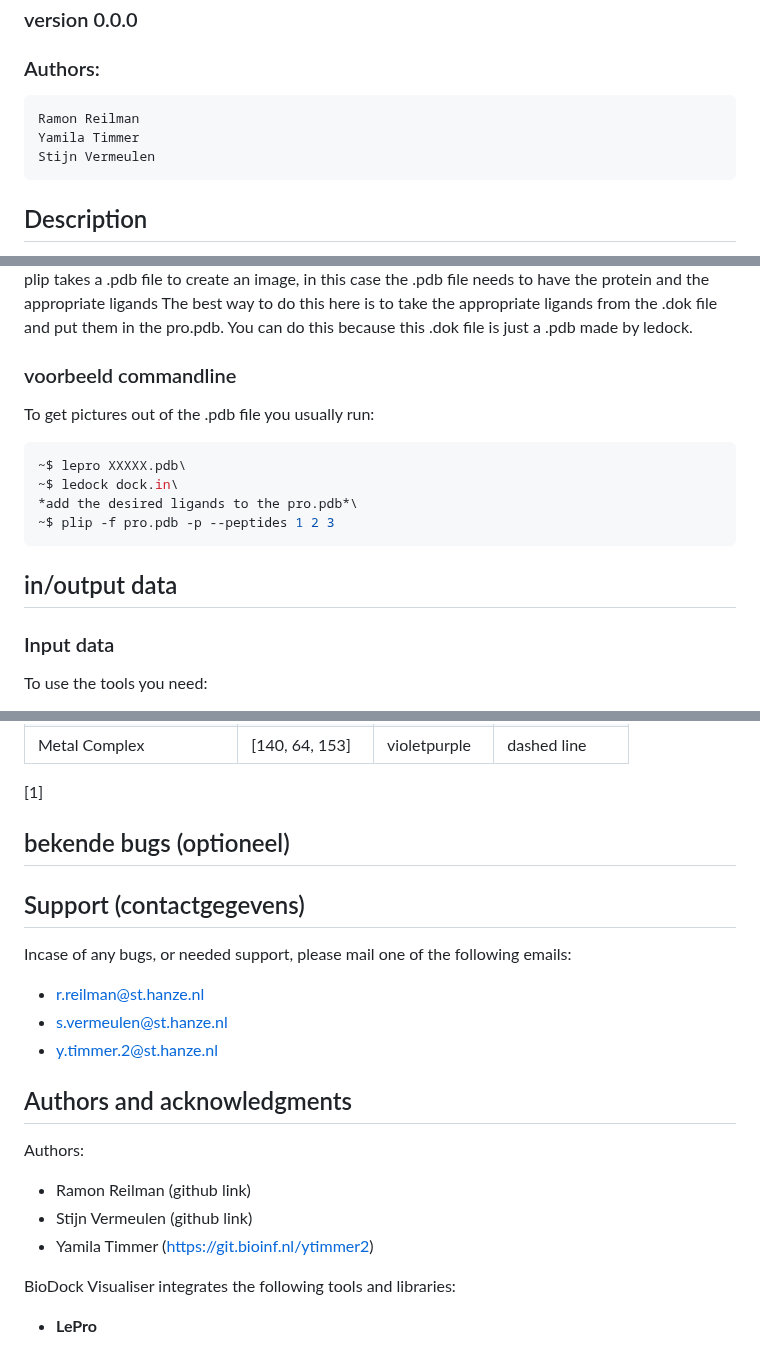
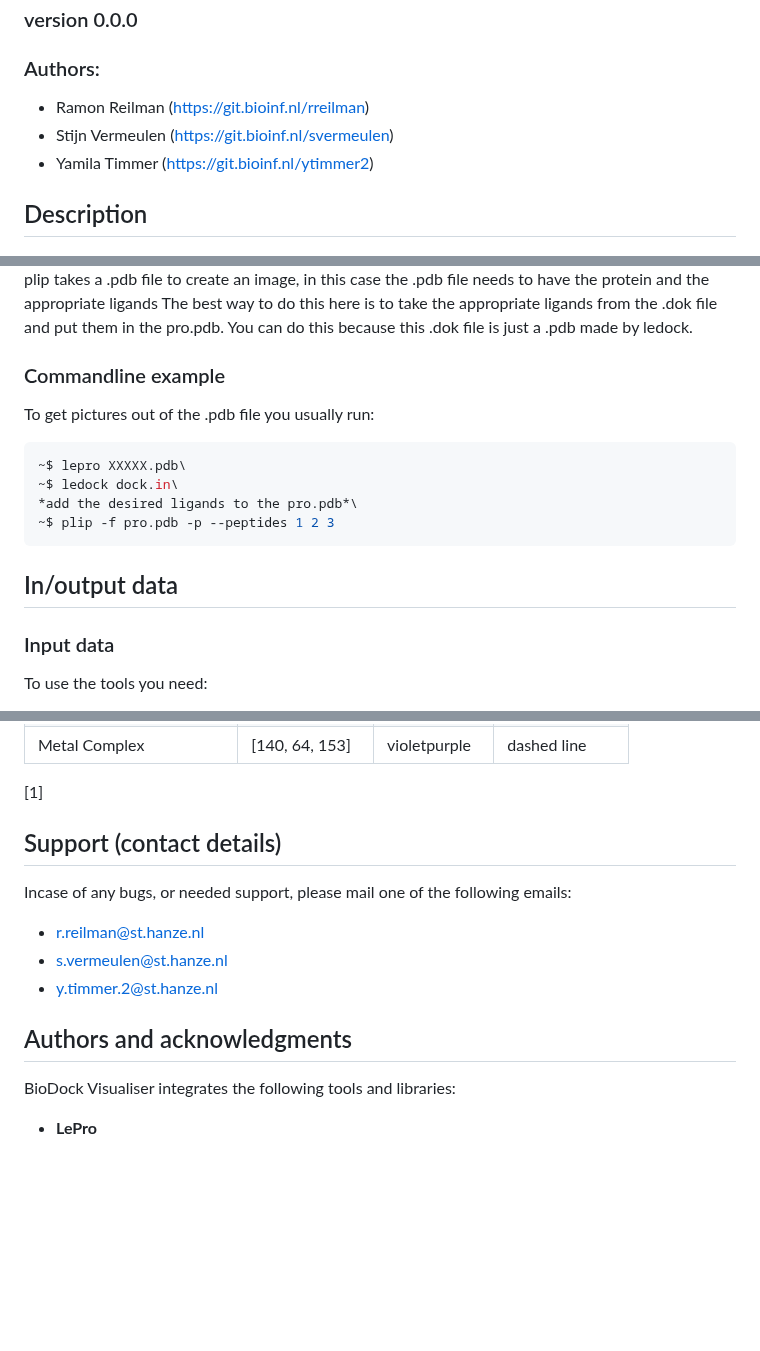
Before and after one commit to RamonReilman/website_biodock, a Markdown page: README.md, 3 parts joined by grey strips. Drawn GitHub-style; blank space fills up the shorter version.

Commit message:
changed authors and changed text to English in readme -Ramon
Based on feedback, changed stuff in the README.
- Changed text to English
- Changed Author location

````diff
--- a/README.md
+++ b/README.md
@@ -1,9 +1,9 @@
 # Biodock
 ### version 0.0.0
 ### Authors:
-    Ramon Reilman
-    Yamila Timmer
-    Stijn Vermeulen
+- Ramon Reilman (https://git.bioinf.nl/rreilman)
+- Stijn Vermeulen (https://git.bioinf.nl/svermeulen)
+- Yamila Timmer (https://git.bioinf.nl/ytimmer2)
 
 ## Description
 Understanding interactions between proteins and ligands is of great importance for various branches of molecular biology. Examples of its usage include, but are not limited to, developing new medicines or improving existing ones, as well as getting a better understanding of various biochemical processes.
@@ -95,7 +96,7 @@ The best way to do this here is to take the appropriate ligands from the .dok fi
 You can do this because this .dok file is just a .pdb made by ledock.
 
 
-### voorbeeld commandline
+### Commandline example
 To get pictures out of the .pdb file you usually run:
 
 ```bash
@@ -105,7 +106,7 @@ To get pictures out of the .pdb file you usually run:
 ~$ plip -f pro.pdb -p --peptides 1 2 3
 ```
 
-## in/output data
+## In/output data
 ### Input data
 To use the tools you need:
 - A pdb file of a peptide <br>
@@ -147,22 +148,15 @@ Plip legend:
 | Metal Complex | [140, 64, 153] | violetpurple | dashed line |
 
 [1]
-## bekende bugs (optioneel)
 
-## Support (contactgegevens)
+## Support (contact details)
 Incase of any bugs, or needed support, please mail one of the following emails: <br>
 - r.reilman@st.hanze.nl
 - s.vermeulen@st.hanze.nl
 - y.timmer.2@st.hanze.nl
 
 ## Authors and acknowledgments
-Authors:
-- Ramon Reilman (github link)
-- Stijn Vermeulen (github link)
-- Yamila Timmer (https://git.bioinf.nl/ytimmer2)
-
 BioDock Visualiser integrates the following tools and libraries:
-
 
 - **LePro**
   - Description: program that removes/adds certain elements from the user-provided PDB-file, to simplify the docking-process.
````
Also changed, not shown: other parts of README.md (+3 -2 lines).
